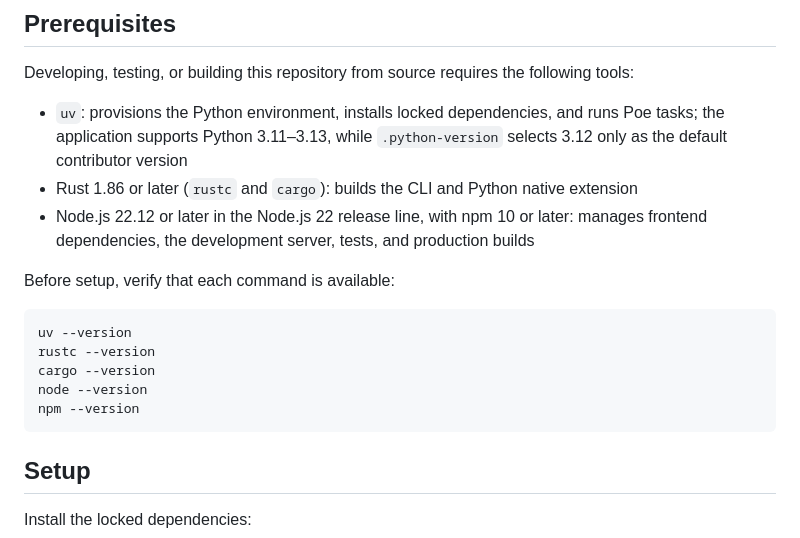
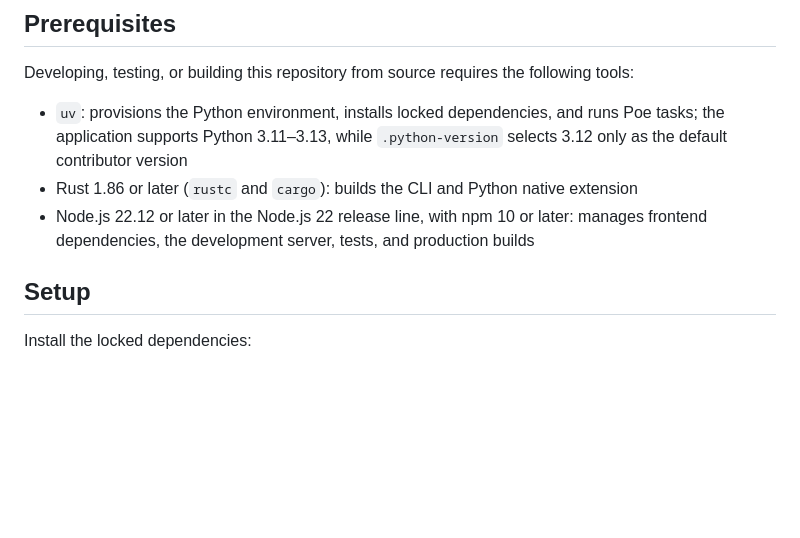
Before and after one commit to EhimeNLP/bibmgr, a Markdown page: README.md, the part around the change. GitHub-like rendering; blank space fills up the shorter version.

Commit message:
chore: remove redundant parts

````diff
--- a/README.md
+++ b/README.md
@@ -9,16 +9,6 @@ Developing, testing, or building this repository from source requires the follow
 - `uv`: provisions the Python environment, installs locked dependencies, and runs Poe tasks; the application supports Python 3.11–3.13, while `.python-version` selects 3.12 only as the default contributor version
 - Rust 1.86 or later (`rustc` and `cargo`): builds the CLI and Python native extension
 - Node.js 22.12 or later in the Node.js 22 release line, with npm 10 or later: manages frontend dependencies, the development server, tests, and production builds
-
-Before setup, verify that each command is available:
-
-```bash
-uv --version
-rustc --version
-cargo --version
-node --version
-npm --version
-```
 
 ## Setup
 
````
